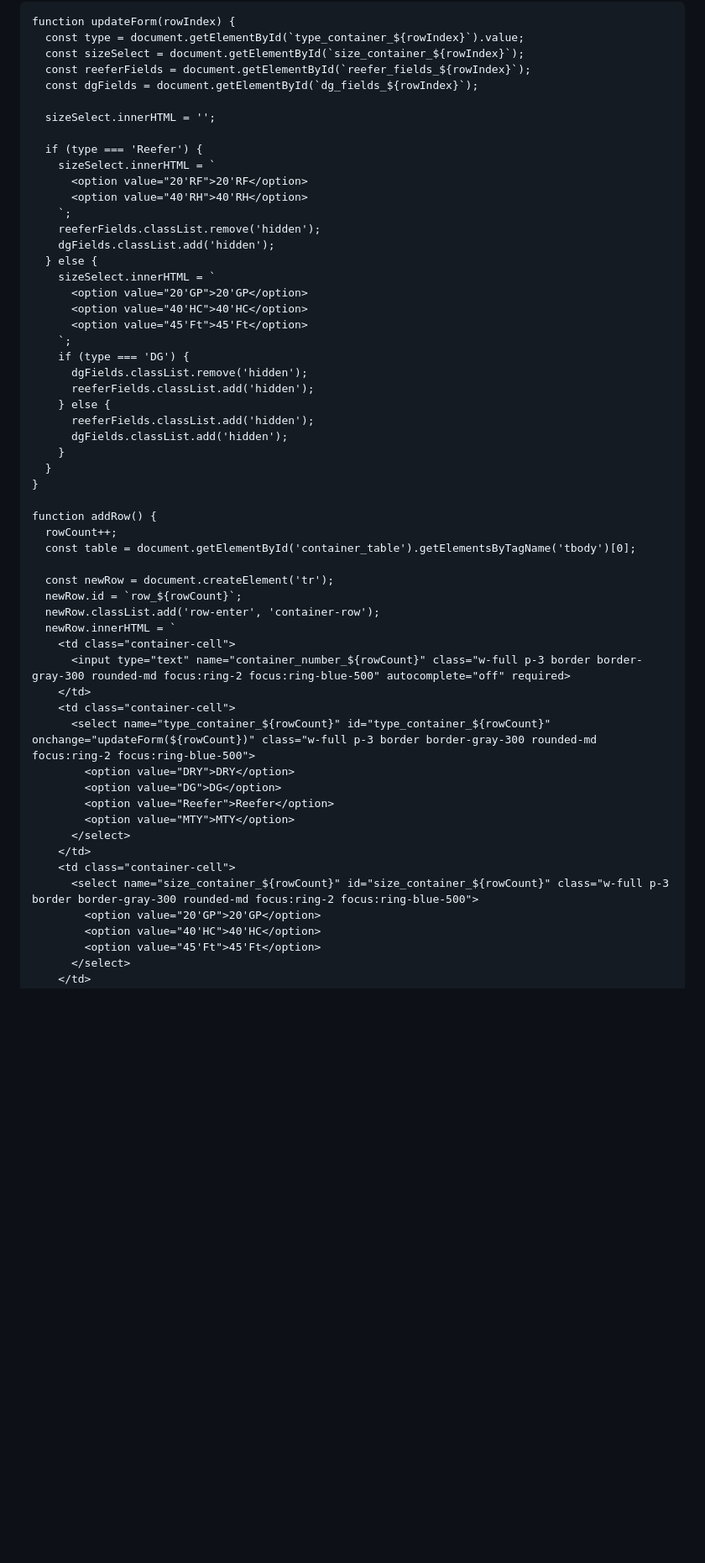
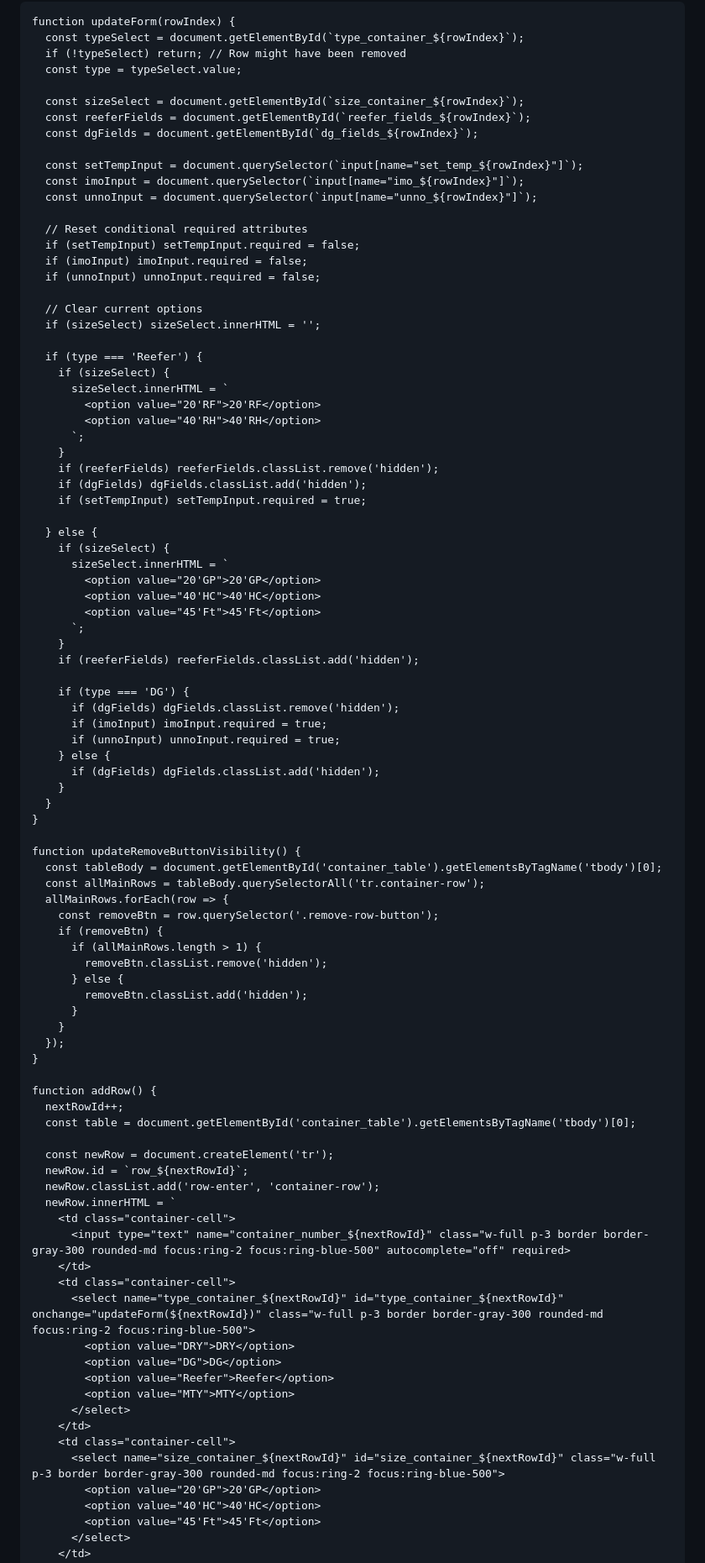
Before and after one commit to rclpriok22/Data-Closing, a Markdown page: README.md, the part around the change printed below. Shown: that part at 84% size. Drawn GitHub-style; blank space fills up the shorter version.

```diff
--- a/README.md
+++ b/README.md
@@ -121,52 +125,88 @@
     </form>
   </div>
   <script>
-    let rowCount = 1;
+    let nextRowId = 1; // Used to generate unique IDs for new rows
 
     function updateForm(rowIndex) {
-      const type = document.getElementById(`type_container_${rowIndex}`).value;
+      const typeSelect = document.getElementById(`type_container_${rowIndex}`);
+      if (!typeSelect) return; // Row might have been removed
+      const type = typeSelect.value;
+
       const sizeSelect = document.getElementById(`size_container_${rowIndex}`);
       const reeferFields = document.getElementById(`reefer_fields_${rowIndex}`);
       const dgFields = document.getElementById(`dg_fields_${rowIndex}`);
 
-      sizeSelect.innerHTML = '';
+      const setTempInput = document.querySelector(`input[name="set_temp_${rowIndex}"]`);
+      const imoInput = document.querySelector(`input[name="imo_${rowIndex}"]`);
+      const unnoInput = document.querySelector(`input[name="unno_${rowIndex}"]`);
+
+      // Reset conditional required attributes
+      if (setTempInput) setTempInput.required = false;
+      if (imoInput) imoInput.required = false;
+      if (unnoInput) unnoInput.required = false;
+
+      // Clear current options
+      if (sizeSelect) sizeSelect.innerHTML = '';
 
       if (type === 'Reefer') {
-        sizeSelect.innerHTML = `
-          <option value="20'RF">20'RF</option>
-          <option value="40'RH">40'RH</option>
-        `;
-        reeferFields.classList.remove('hidden');
-        dgFields.classList.add('hidden');
+        if (sizeSelect) {
+          sizeSelect.innerHTML = `
+            <option value="20'RF">20'RF</option>
+            <option value="40'RH">40'RH</option>
+          `;
+        }
+        if (reeferFields) reeferFields.classList.remove('hidden');
+        if (dgFields) dgFields.classList.add('hidden');
+        if (setTempInput) setTempInput.required = true;
+
       } else {
-        sizeSelect.innerHTML = `
-          <option value="20'GP">20'GP</option>
-          <option value="40'HC">40'HC</option>
-          <option value="45'Ft">45'Ft</option>
-        `;
+        if (sizeSelect) {
+          sizeSelect.innerHTML = `
+            <option value="20'GP">20'GP</option>
+            <option value="40'HC">40'HC</option>
+            <option value="45'Ft">45'Ft</option>
+          `;
+        }
+        if (reeferFields) reeferFields.classList.add('hidden');
+
         if (type === 'DG') {
-          dgFields.classList.remove('hidden');
-          reeferFields.classList.add('hidden');
+          if (dgFields) dgFields.classList.remove('hidden');
+          if (imoInput) imoInput.required = true;
+          if (unnoInput) unnoInput.required = true;
         } else {
-          reeferFields.classList.add('hidden');
-          dgFields.classList.add('hidden');
+          if (dgFields) dgFields.classList.add('hidden');
         }
       }
     }
 
+    function updateRemoveButtonVisibility() {
+      const tableBody = document.getElementById('container_table').getElementsByTagName('tbody')[0];
+      const allMainRows = tableBody.querySelectorAll('tr.container-row');
+      allMainRows.forEach(row => {
+        const removeBtn = row.querySelector('.remove-row-button');
+        if (removeBtn) {
+          if (allMainRows.length > 1) {
+            removeBtn.classList.remove('hidden');
+          } else {
+            removeBtn.classList.add('hidden');
+          }
+        }
+      });
+    }
+
     function addRow() {
-      rowCount++;
+      nextRowId++;
       const table = document.getElementById('container_table').getElementsByTagName('tbody')[0];
 
       const newRow = document.createElement('tr');
-      newRow.id = `row_${rowCount}`;
+      newRow.id = `row_${nextRowId}`;
       newRow.classList.add('row-enter', 'container-row');
       newRow.innerHTML = `
         <td class="container-cell">
-          <input type="text" name="container_number_${rowCount}" class="w-full p-3 border border-gray-300 rounded-md focus:ring-2 focus:ring-blue-500" autocomplete="off" required>
+          <input type="text" name="container_number_${nextRowId}" class="w-full p-3 border border-gray-300 rounded-md focus:ring-2 focus:ring-blue-500" autocomplete="off" required>
         </td>
         <td class="container-cell">
-          <select name="type_container_${rowCount}" id="type_container_${rowCount}" onchange="updateForm(${rowCount})" class="w-full p-3 border border-gray-300 rounded-md focus:ring-2 focus:ring-blue-500">
+          <select name="type_container_${nextRowId}" id="type_container_${nextRowId}" onchange="updateForm(${nextRowId})" class="w-full p-3 border border-gray-300 rounded-md focus:ring-2 focus:ring-blue-500">
             <option value="DRY">DRY</option>
             <option value="DG">DG</option>
             <option value="Reefer">Reefer</option>
@@ -174,7 +214,7 @@
           </select>
         </td>
         <td class="container-cell">
-          <select name="size_container_${rowCount}" id="size_container_${rowCount}" class="w-full p-3 border border-gray-300 rounded-md focus:ring-2 focus:ring-blue-500">
+          <select name="size_container_${nextRowId}" id="size_container_${nextRowId}" class="w-full p-3 border border-gray-300 rounded-md focus:ring-2 focus:ring-blue-500">
             <option value="20'GP">20'GP</option>
             <option value="40'HC">40'HC</option>
             <option value="45'Ft">45'Ft</option>
```
Also changed, not shown: other parts of README.md (+113 -77 lines).
